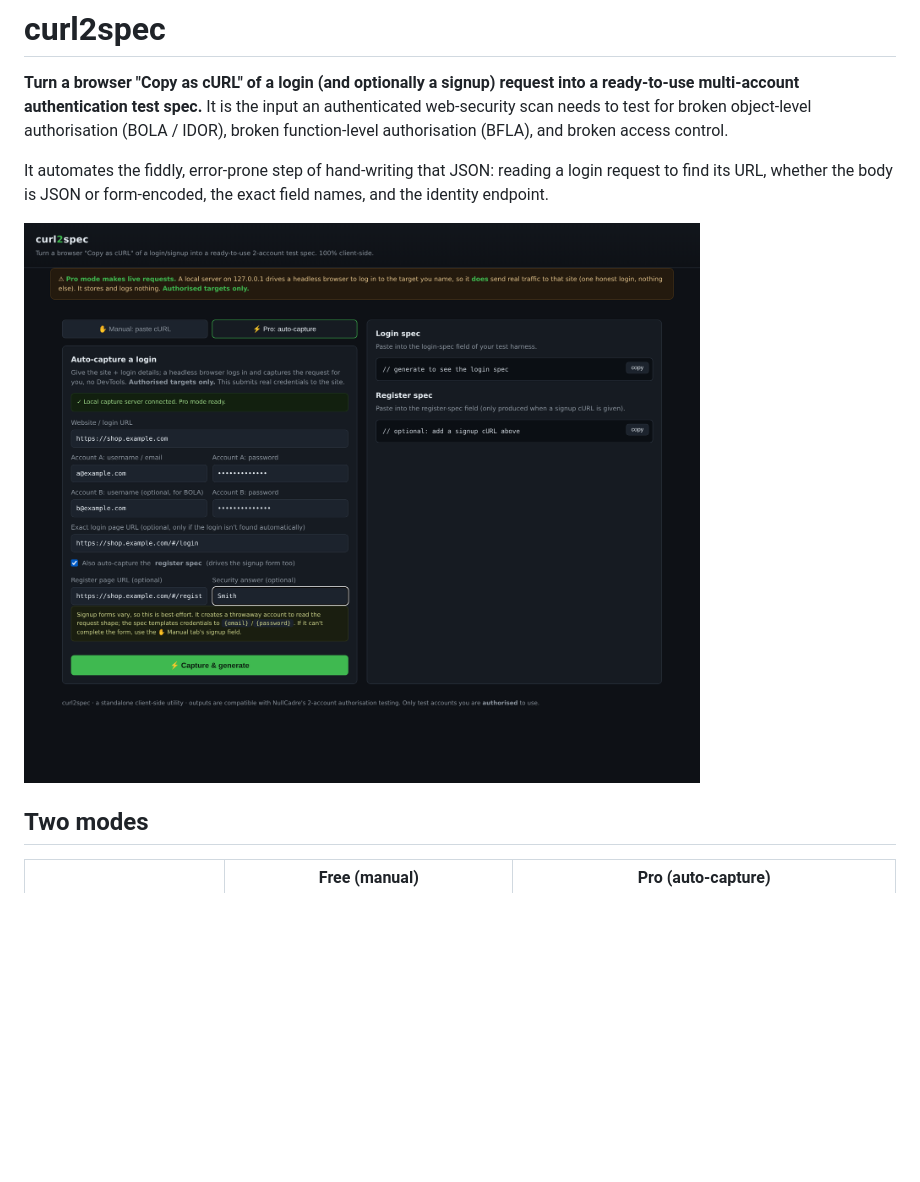
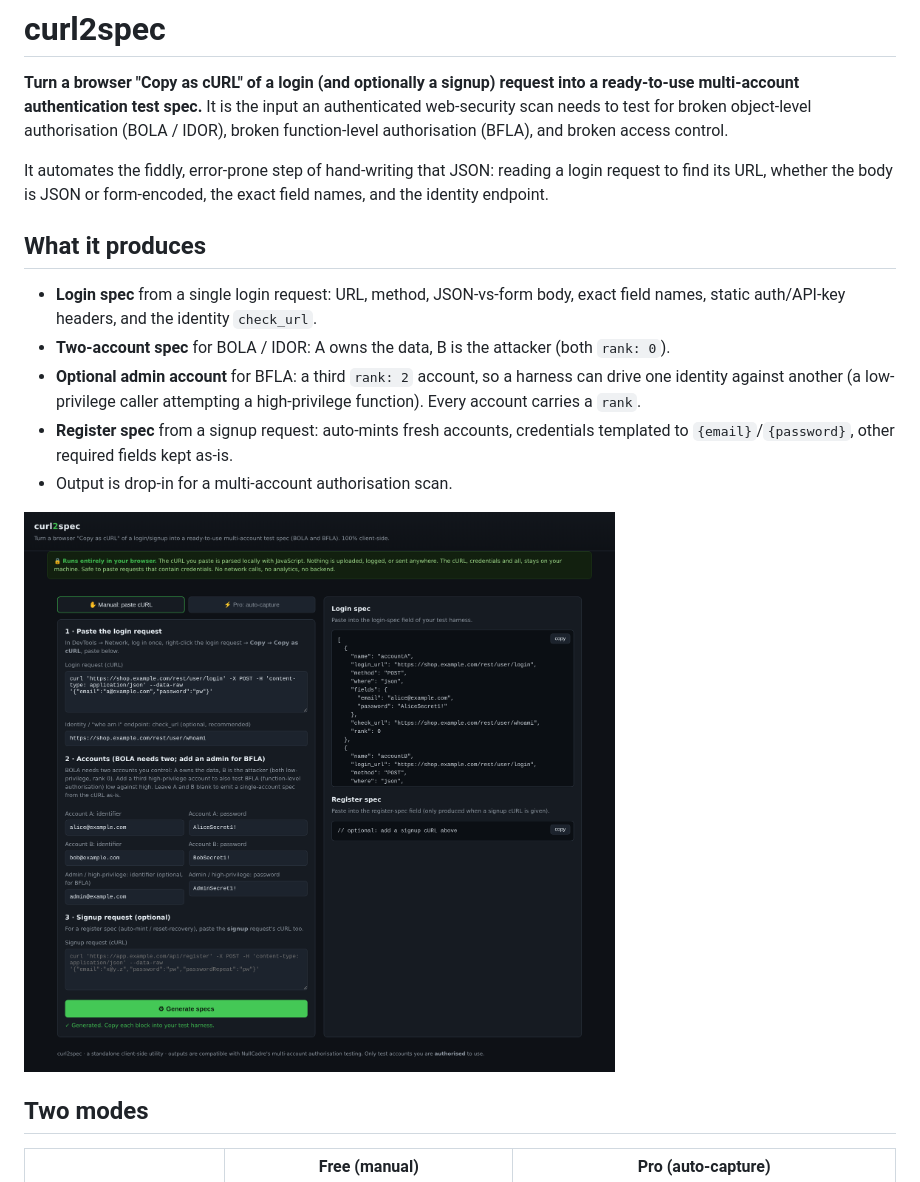
Before and after one commit to huzorobi/curl2spec, a Markdown page: README.md, the part around the change. Rendered like a GitHub page; pictures changed too: screenshot.png; blank space fills up the shorter version.

Commit message:
Docs: document the multi-account (BOLA + BFLA) capability and refresh the screenshot
Add a 'What it produces' capability list to the README (login spec, two-account
BOLA pair, optional admin rank-2 account for BFLA, register spec) and replace
the screenshot with one showing the three-account form and a generated spec
that includes the per-account rank.

```diff
--- a/README.md
+++ b/README.md
@@ -7,6 +7,17 @@ access control.
 
 It automates the fiddly, error-prone step of hand-writing that JSON: reading a login request to find its URL,
 whether the body is JSON or form-encoded, the exact field names, and the identity endpoint.
+
+## What it produces
+
+- **Login spec** from a single login request: URL, method, JSON-vs-form body, exact field names, static
+  auth/API-key headers, and the identity `check_url`.
+- **Two-account spec** for BOLA / IDOR: A owns the data, B is the attacker (both `rank: 0`).
+- **Optional admin account** for BFLA: a third `rank: 2` account, so a harness can drive one identity against
+  another (a low-privilege caller attempting a high-privilege function). Every account carries a `rank`.
+- **Register spec** from a signup request: auto-mints fresh accounts, credentials templated to
+  `{email}`/`{password}`, other required fields kept as-is.
+- Output is drop-in for a multi-account authorisation scan.
 
 ![curl2spec screenshot](screenshot.png)
 
```
